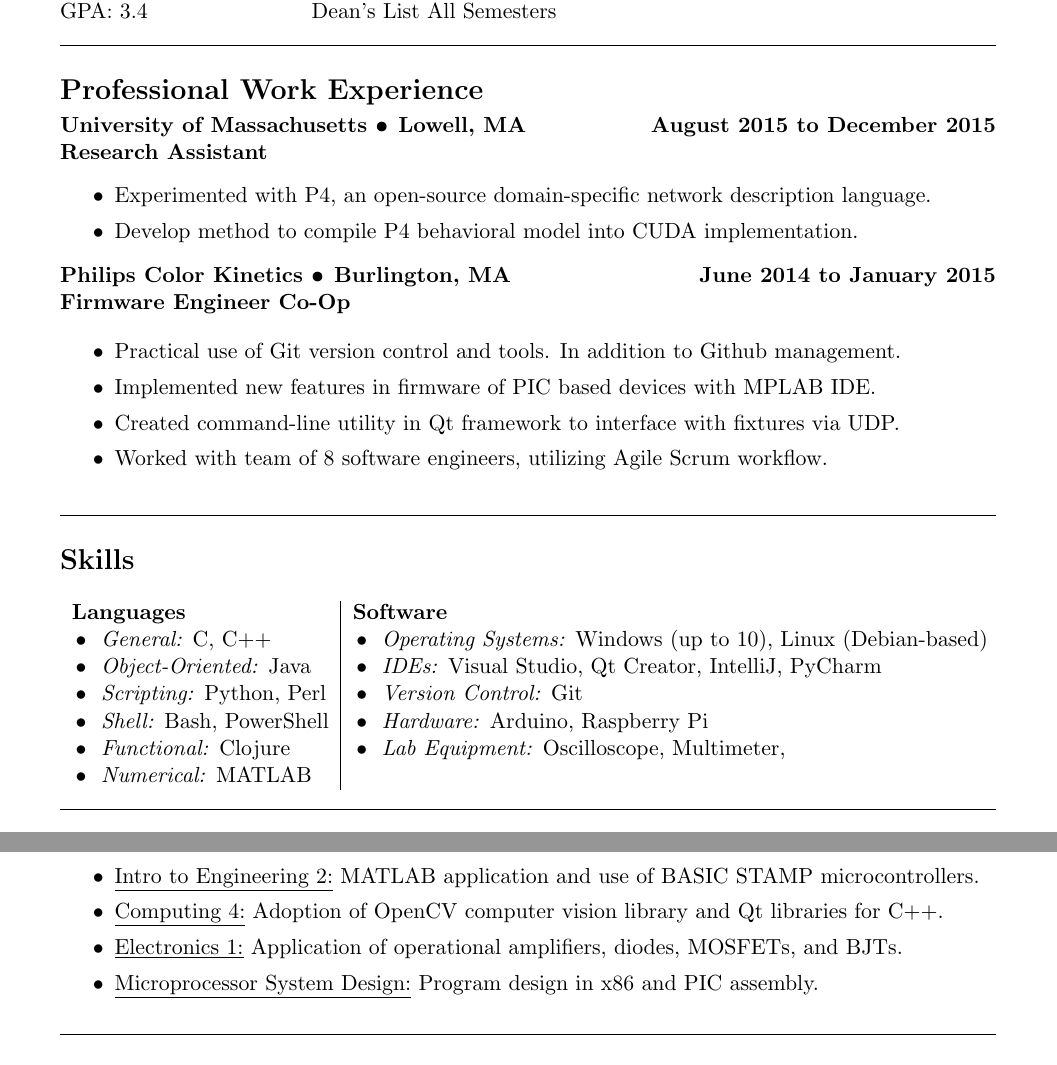
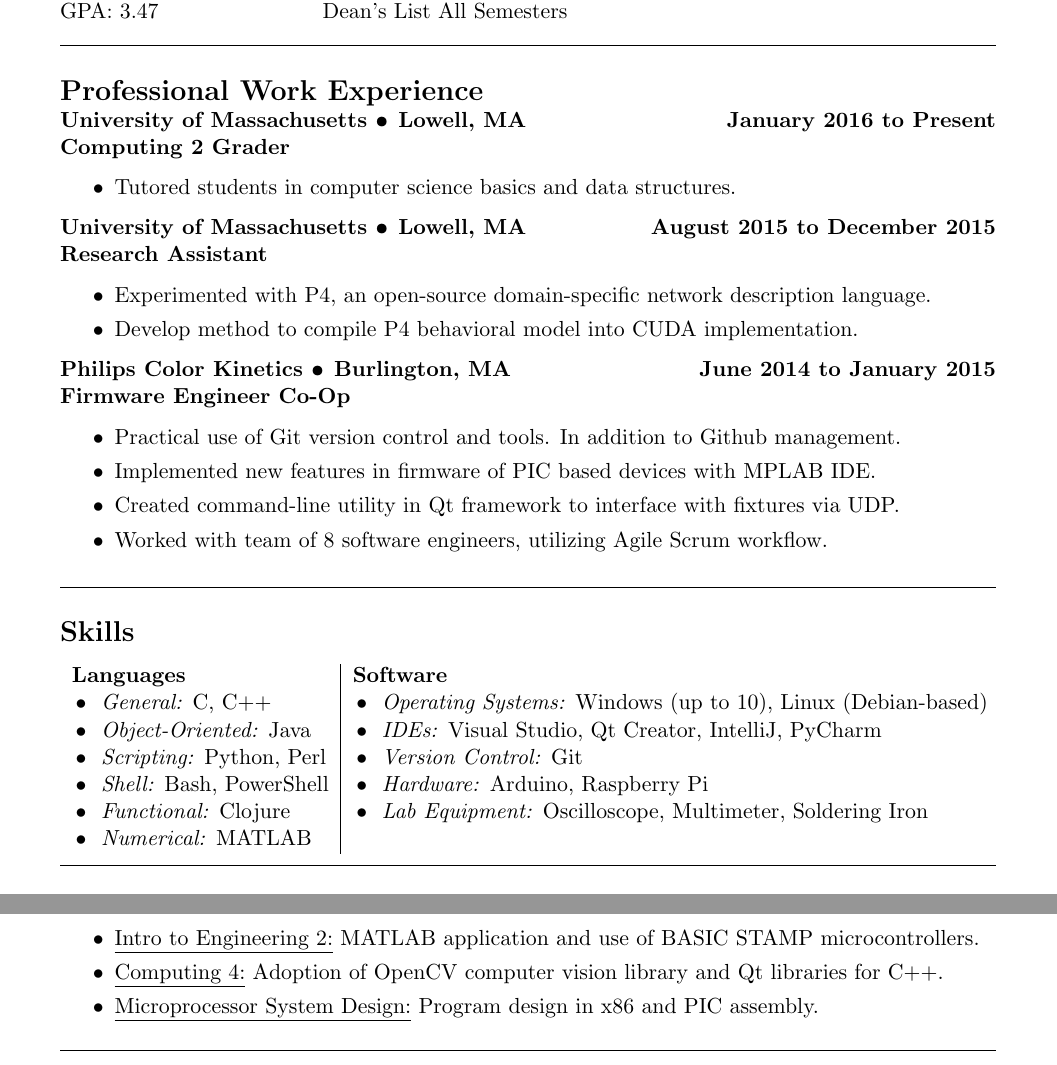
Before and after one commit to tyalt1/Resume, a LaTeX CV (resume.tex): two parts of the page, joined at a grey line, cut so that both start at the same text. Compiled offline with pdfLaTeX.

Commit message:
added grader job, BUILD Feb2016

```diff
--- a/resume.tex
+++ b/resume.tex
@@ -26,13 +26,21 @@
 \smallskip \\
 University of Massachusetts Lowell - Anticipated Graduation Fall 2016 \\
 B.S. Electrical Engineering and B.S. Computer Science \\
-GPA: 3.4 \hspace{75pt} Dean's List All Semesters
+GPA: 3.47 \hspace{75pt} Dean's List All Semesters
 
 \noindent \line(1,0){470}\\
 
 %Professional Work Experience
 \noindent {\Large \bf Professional Work Experience}
-\smallskip \\
+
+
+\centerline{\bf University of Massachusetts \textbullet \hspace{1pt} Lowell, MA \hfill January 2016 to Present}
+\leftline{\bf Computing 2 Grader}
+\begin{itemize}
+\itemsep0em
+	\item Tutored students in computer science basics and data structures.
+\end{itemize}
+
 \centerline{\bf University of Massachusetts \textbullet \hspace{1pt} Lowell, MA \hfill August 2015 to December 2015}
 \leftline{\bf Research Assistant}
 \begin{itemize}
@@ -64,7 +71,7 @@ GPA: 3.4 \hspace{75pt} Dean's List All Semesters
 	\tabitem \textit{Object-Oriented:} Java & \tabitem \textit{IDEs:} Visual Studio, Qt Creator, IntelliJ, PyCharm\\
 	\tabitem \textit{Scripting:} Python, Perl & \tabitem \textit{Version Control:} Git\\
 	\tabitem \textit{Shell:} Bash, PowerShell & \tabitem \textit{Hardware:} Arduino, Raspberry Pi\\
-	\tabitem \textit{Functional:} Clojure & \tabitem \textit{Lab Equipment:} Oscilloscope, Multimeter,\\
+	\tabitem \textit{Functional:} Clojure & \tabitem \textit{Lab Equipment:} Oscilloscope, Multimeter, Soldering Iron\\
 	\tabitem \textit{Numerical:} MATLAB & ~\\
 \end{tabular}
 \end{center}
@@ -77,7 +84,7 @@ GPA: 3.4 \hspace{75pt} Dean's List All Semesters
 \itemsep0em
 	\item \underline{Intro to Engineering 2:} MATLAB application and use of BASIC STAMP microcontrollers.
 	\item \underline{Computing 4:} Adoption of OpenCV computer vision library and Qt libraries for C++.
-	\item \underline{Electronics 1:} Application of operational amplifiers, diodes, MOSFETs, and BJTs.
+	% \item \underline{Electronics 1:} Application of operational amplifiers, diodes, MOSFETs, and BJTs.
 	\item \underline{Microprocessor System Design:} Program design in x86 and PIC assembly.
 \end{itemize}
 
```
Also changed, not shown: AlterioTyler_Resume_Dec2015.pdf (deleted), AlterioTyler_Resume_Feb2016.pdf (added), resume.tex (1 more changed lines).
